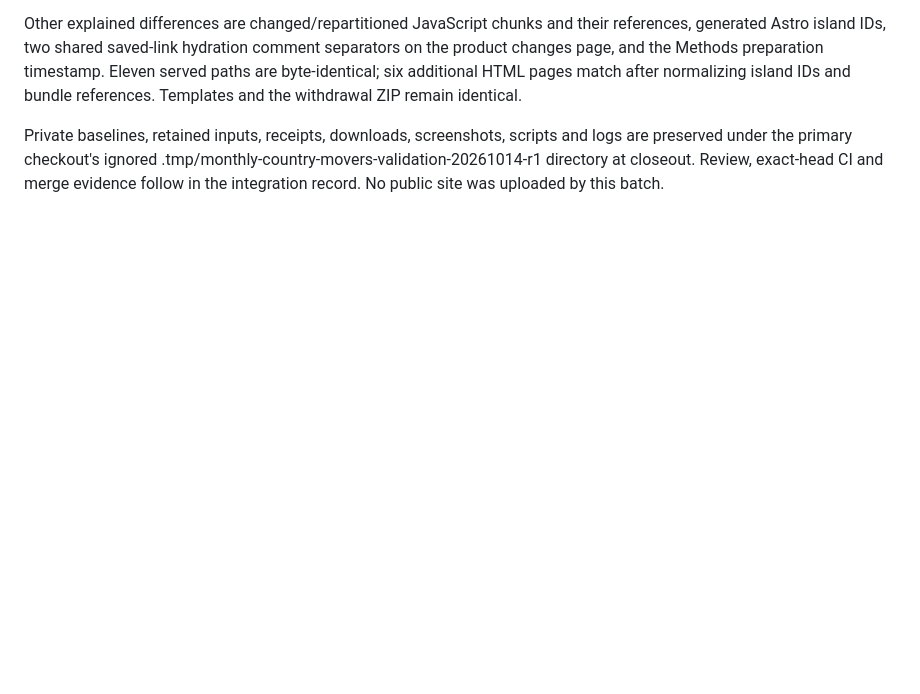
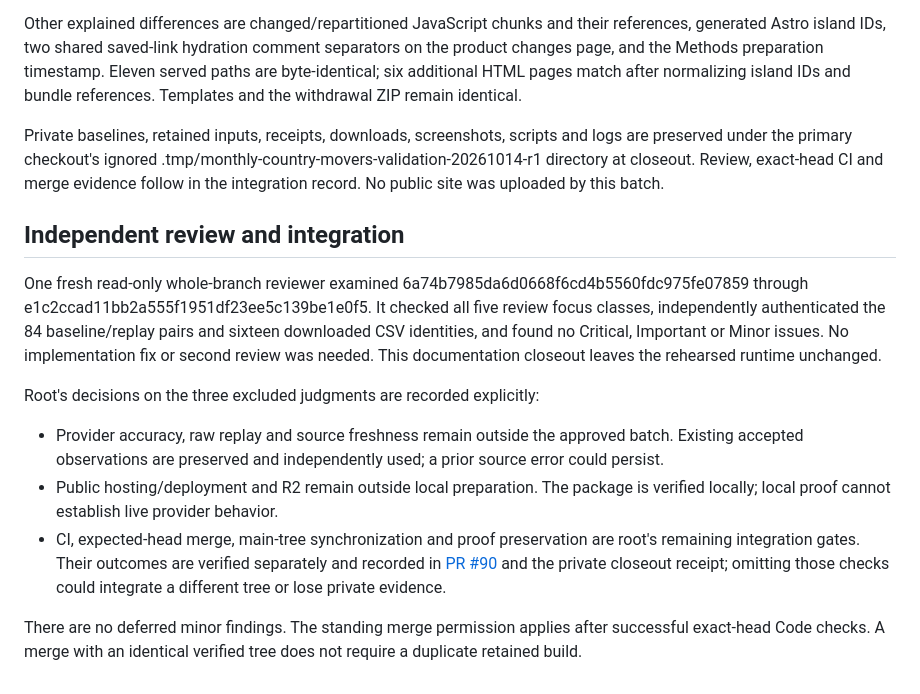
Before and after one commit to Vasuki8/us-trade-tracker, a Markdown page: docs/validation/monthly-country-movers.md, the part around the change. Drawn GitHub-style; blank space fills up the shorter version.

Commit message:
docs: record independent monthly movers review

```diff
--- a/docs/validation/monthly-country-movers.md
+++ b/docs/validation/monthly-country-movers.md
@@ -70,3 +70,14 @@ Against the previous retained preparation, total served bytes grow 155,931. Roas
 Other explained differences are changed/repartitioned JavaScript chunks and their references, generated Astro island IDs, two shared saved-link hydration comment separators on the product changes page, and the Methods preparation timestamp. Eleven served paths are byte-identical; six additional HTML pages match after normalizing island IDs and bundle references. Templates and the withdrawal ZIP remain identical.
 
 Private baselines, retained inputs, receipts, downloads, screenshots, scripts and logs are preserved under the primary checkout's ignored .tmp/monthly-country-movers-validation-20261014-r1 directory at closeout. Review, exact-head CI and merge evidence follow in the integration record. No public site was uploaded by this batch.
+## Independent review and integration
+
+One fresh read-only whole-branch reviewer examined 6a74b7985da6d0668f6cd4b5560fdc975fe07859 through e1c2ccad11bb2a555f1951df23ee5c139be1e0f5. It checked all five review focus classes, independently authenticated the 84 baseline/replay pairs and sixteen downloaded CSV identities, and found no Critical, Important or Minor issues. No implementation fix or second review was needed. This documentation closeout leaves the rehearsed runtime unchanged.
+
+Root's decisions on the three excluded judgments are recorded explicitly:
+
+- Provider accuracy, raw replay and source freshness remain outside the approved batch. Existing accepted observations are preserved and independently used; a prior source error could persist.
+- Public hosting/deployment and R2 remain outside local preparation. The package is verified locally; local proof cannot establish live provider behavior.
+- CI, expected-head merge, main-tree synchronization and proof preservation are root's remaining integration gates. Their outcomes are verified separately and recorded in [PR #90](https://github.com/Vasuki8/us-trade-tracker/pull/90) and the private closeout receipt; omitting those checks could integrate a different tree or lose private evidence.
+
+There are no deferred minor findings. The standing merge permission applies after successful exact-head Code checks. A merge with an identical verified tree does not require a duplicate retained build.
```
Also changed, not shown: 1 other file.
